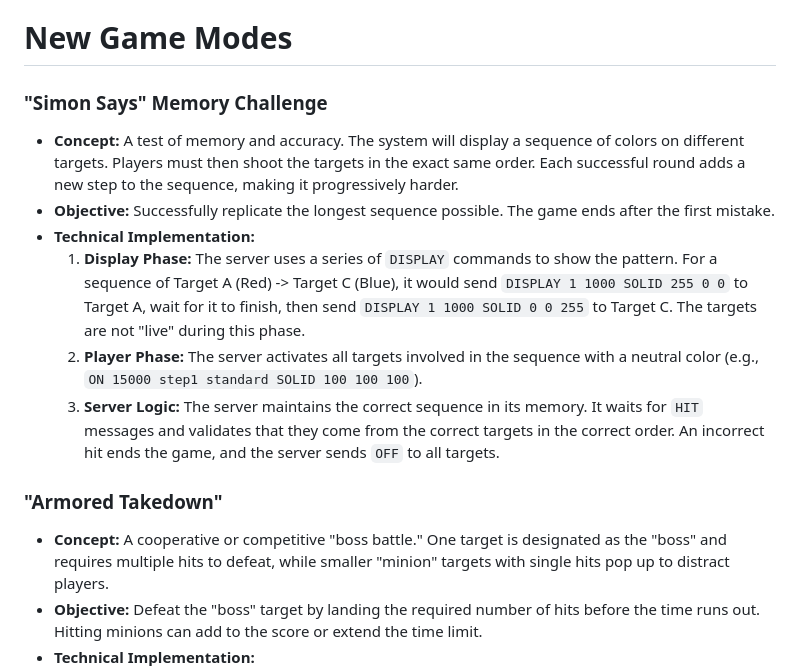
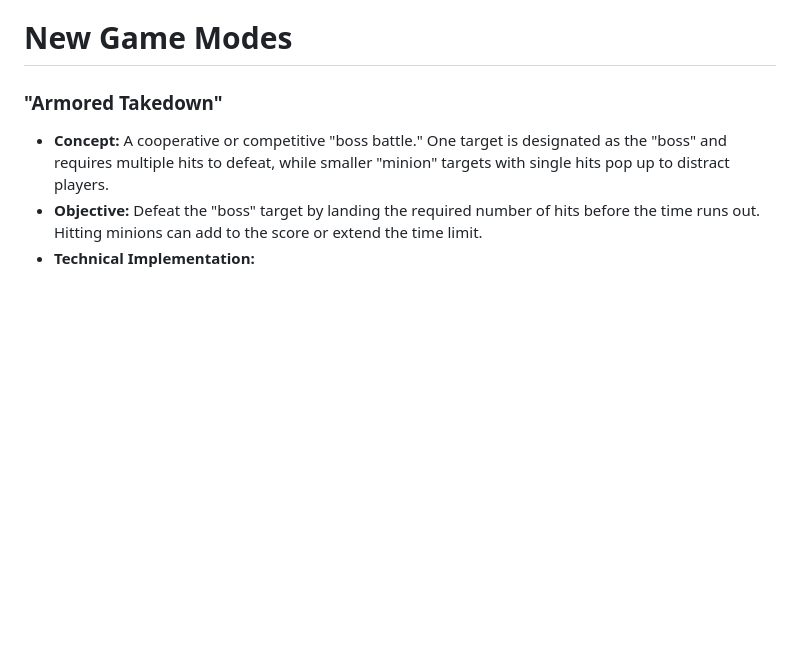
Before and after one commit to buckeye132/open-blaster-target-platform, a Markdown page: docs/roadmap.md, the part around the change printed below. Drawn GitHub-style; blank space fills up the shorter version.

```diff
--- a/docs/roadmap.md
+++ b/docs/roadmap.md
@@ -3,15 +3,6 @@
 * Debounce needs to be tuned to be more aggressive - our goal should be to support 20 hits per second so debounce is ok if less than 50ms. Current implementation ends up around 12ms
 
 # New Game Modes
-
-### "Simon Says" Memory Challenge
-
-* **Concept:** A test of memory and accuracy. The system will display a sequence of colors on different targets. Players must then shoot the targets in the exact same order. Each successful round adds a new step to the sequence, making it progressively harder.
-* **Objective:** Successfully replicate the longest sequence possible. The game ends after the first mistake.
-* **Technical Implementation:**
-    1.  **Display Phase:** The server uses a series of `DISPLAY` commands to show the pattern. For a sequence of Target A (Red) -> Target C (Blue), it would send `DISPLAY 1 1000 SOLID 255 0 0` to Target A, wait for it to finish, then send `DISPLAY 1 1000 SOLID 0 0 255` to Target C. The targets are not "live" during this phase.
-    2.  **Player Phase:** The server activates all targets involved in the sequence with a neutral color (e.g., `ON 15000 step1 standard SOLID 100 100 100`).
-    3.  **Server Logic:** The server maintains the correct sequence in its memory. It waits for `HIT` messages and validates that they come from the correct targets in the correct order. An incorrect hit ends the game, and the server sends `OFF` to all targets.
 
 ### "Armored Takedown"
 
```
Also changed, not shown: other parts of docs/roadmap.md (+0 -28 lines).
